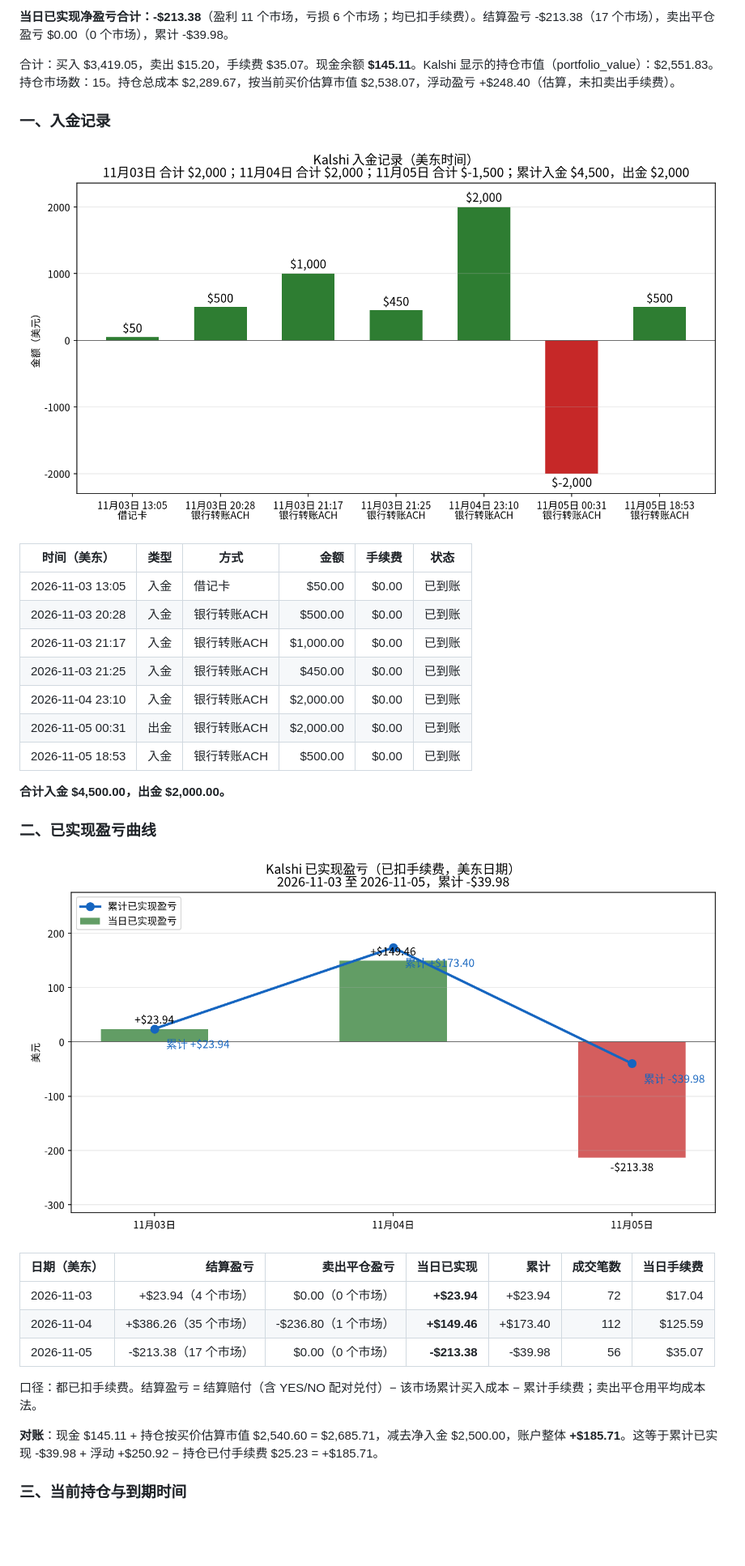
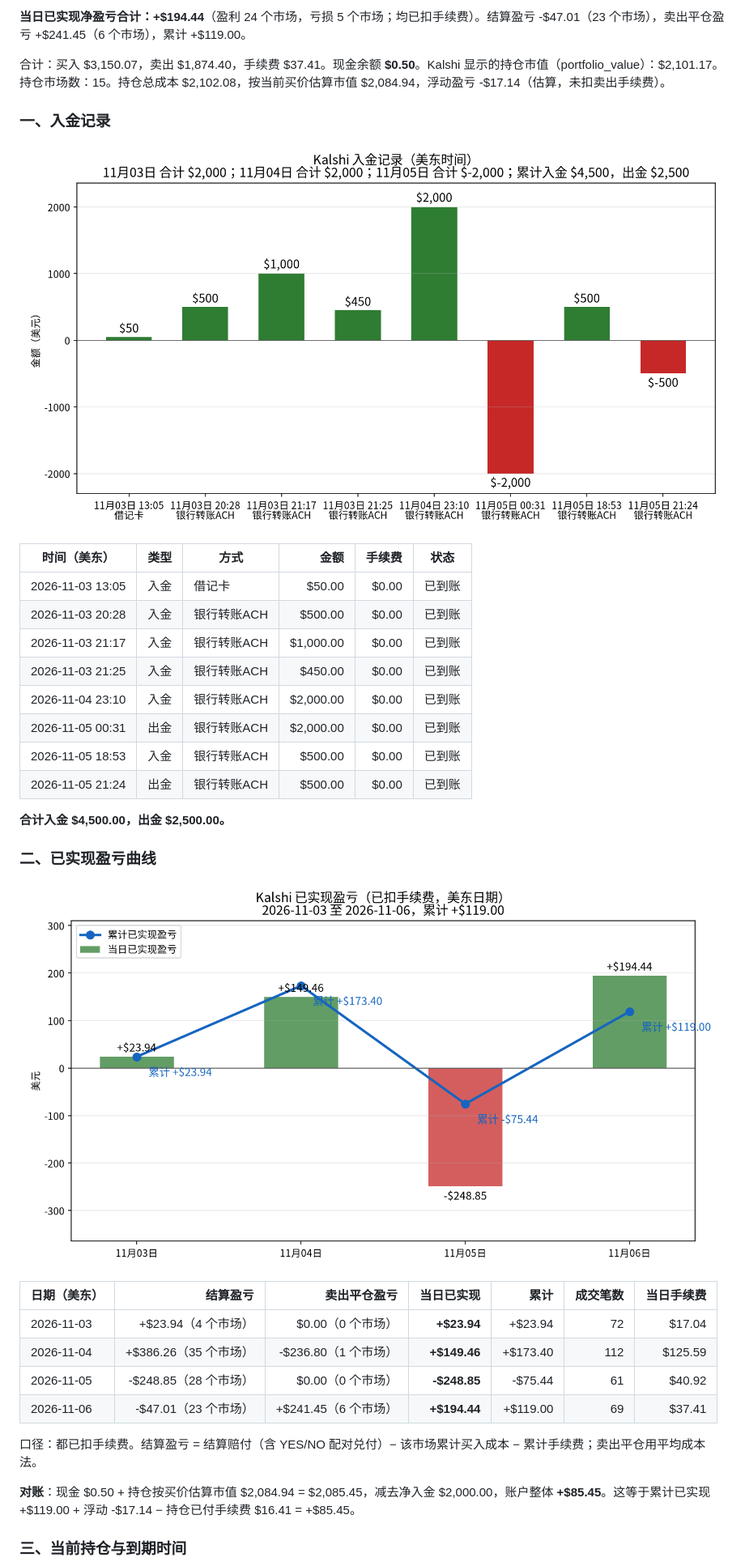
Before and after one commit to cuichuhan/kalshi-daily-reports, a Markdown page: README.md, the part around one of its changes. Shown at 81% size. Rendered like a GitHub page; pictures changed too: charts/deposits-2026-11-06.png (added), charts/pnl_curve-2026-11-06.png (added); blank space fills up the shorter version.

Commit message:
Publish the 2026-11-06 Kalshi daily report.
Co-authored-by: cuichuhan <cuichuhan@users.noreply.github.com>

```diff
--- a/README.md
+++ b/README.md
@@ -8,11 +8,11 @@ _数据生成时间：2026-11-05 19:57（美东），全部来自 Kalshi 只读
 
-**当日已实现净盈亏合计：-$213.38**（盈利 11 个市场，亏损 6 个市场；均已扣手续费）。结算盈亏 -$213.38（17 个市场），卖出平仓盈亏 $0.00（0 个市场），累计 -$39.98。
+**当日已实现净盈亏合计：+$194.44**（盈利 24 个市场，亏损 5 个市场；均已扣手续费）。结算盈亏 -$47.01（23 个市场），卖出平仓盈亏 +$241.45（6 个市场），累计 +$119.00。
 
-合计：买入 $3,419.05，卖出 $15.20，手续费 $35.07。现金余额 **$145.11**。Kalshi 显示的持仓市值（portfolio_value）：$2,551.83。持仓市场数：15。持仓总成本 $2,289.67，按当前买价估算市值 $2,538.07，浮动盈亏 +$248.40（估算，未扣卖出手续费）。
+合计：买入 $3,150.07，卖出 $1,874.40，手续费 $37.41。现金余额 **$0.50**。Kalshi 显示的持仓市值（portfolio_value）：$2,101.17。持仓市场数：15。持仓总成本 $2,102.08，按当前买价估算市值 $2,084.94，浮动盈亏 -$17.14（估算，未扣卖出手续费）。
 
 ### 一、入金记录
 
-![入金记录](charts/deposits-2026-11-05.png)
+![入金记录](charts/deposits-2026-11-06.png)
 
 | 时间（美东） | 类型 | 方式 | 金额 | 手续费 | 状态 |
 |---|---|---|---:|---:|---|
@@ -23,22 +23,24 @@ _数据生成时间：2026-11-05 19:57（美东），全部来自 Kalshi 只读
 | 2026-11-04 23:10 | 入金 | 银行转账ACH | $2,000.00 | $0.00 | 已到账 |
 | 2026-11-05 00:31 | 出金 | 银行转账ACH | $2,000.00 | $0.00 | 已到账 |
 | 2026-11-05 18:53 | 入金 | 银行转账ACH | $500.00 | $0.00 | 已到账 |
+| 2026-11-05 21:24 | 出金 | 银行转账ACH | $500.00 | $0.00 | 已到账 |
 
-**合计入金 $4,500.00，出金 $2,000.00。**
+**合计入金 $4,500.00，出金 $2,500.00。**
 
 ### 二、已实现盈亏曲线
 
-![盈亏曲线](charts/pnl_curve-2026-11-05.png)
+![盈亏曲线](charts/pnl_curve-2026-11-06.png)
 
 | 日期（美东） | 结算盈亏 | 卖出平仓盈亏 | 当日已实现 | 累计 | 成交笔数 | 当日手续费 |
 |---|---:|---:|---:|---:|---:|---:|
 | 2026-11-03 | +$23.94（4 个市场） | $0.00（0 个市场） | **+$23.94** | +$23.94 | 72 | $17.04 |
 | 2026-11-04 | +$386.26（35 个市场） | -$236.80（1 个市场） | **+$149.46** | +$173.40 | 112 | $125.59 |
-| 2026-11-05 | -$213.38（17 个市场） | $0.00（0 个市场） | **-$213.38** | -$39.98 | 56 | $35.07 |
+| 2026-11-05 | -$248.85（28 个市场） | $0.00（0 个市场） | **-$248.85** | -$75.44 | 61 | $40.92 |
+| 2026-11-06 | -$47.01（23 个市场） | +$241.45（6 个市场） | **+$194.44** | +$119.00 | 69 | $37.41 |
 
 口径：都已扣手续费。结算盈亏 = 结算赔付（含 YES/NO 配对兑付）− 该市场累计买入成本 − 累计手续费；卖出平仓用平均成本法。
 
-**对账**：现金 $145.11 + 持仓按买价估算市值 $2,540.60 = $2,685.71，减去净入金 $2,500.00，账户整体 **+$185.71**。这等于累计已实现 -$39.98 + 浮动 +$250.92 − 持仓已付手续费 $25.23 = +$185.71。
+**对账**：现金 $0.50 + 持仓按买价估算市值 $2,084.94 = $2,085.45，减去净入金 $2,000.00，账户整体 **+$85.45**。这等于累计已实现 +$119.00 + 浮动 -$17.14 − 持仓已付手续费 $16.41 = +$85.45。
 
 ### 三、当前持仓与到期时间
 
```
Also changed, not shown: other parts of README.md (+29 -28 lines), charts/positions-2026-11-06.png (added), 2 other files.
